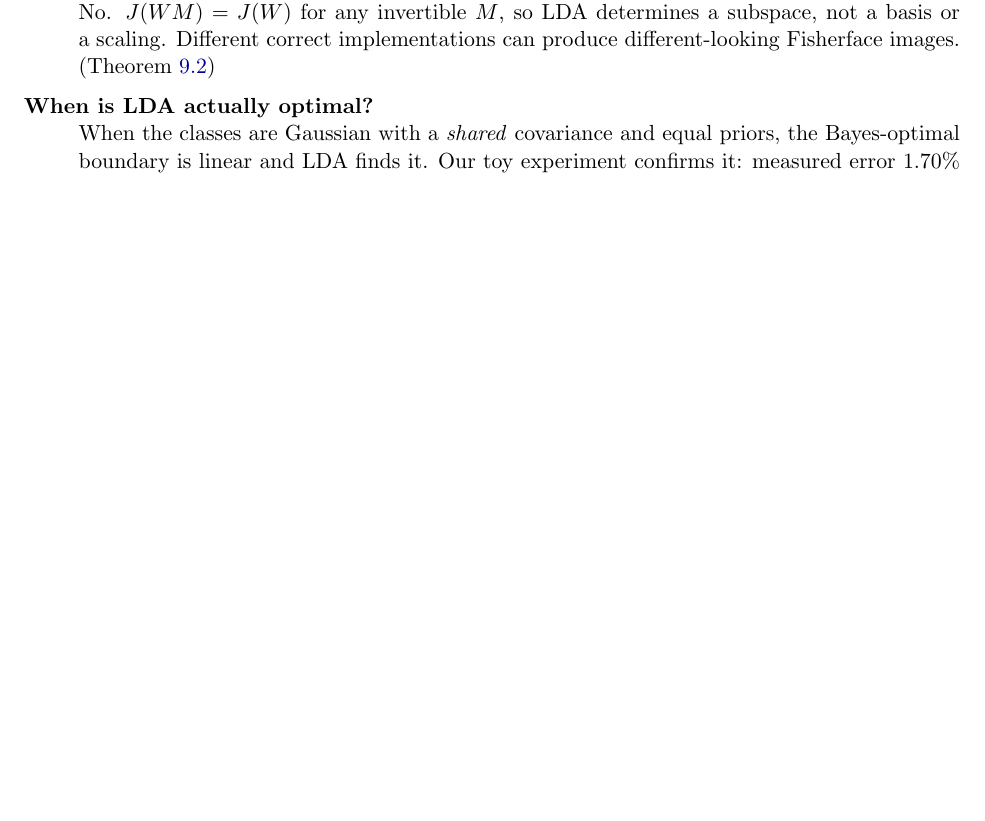
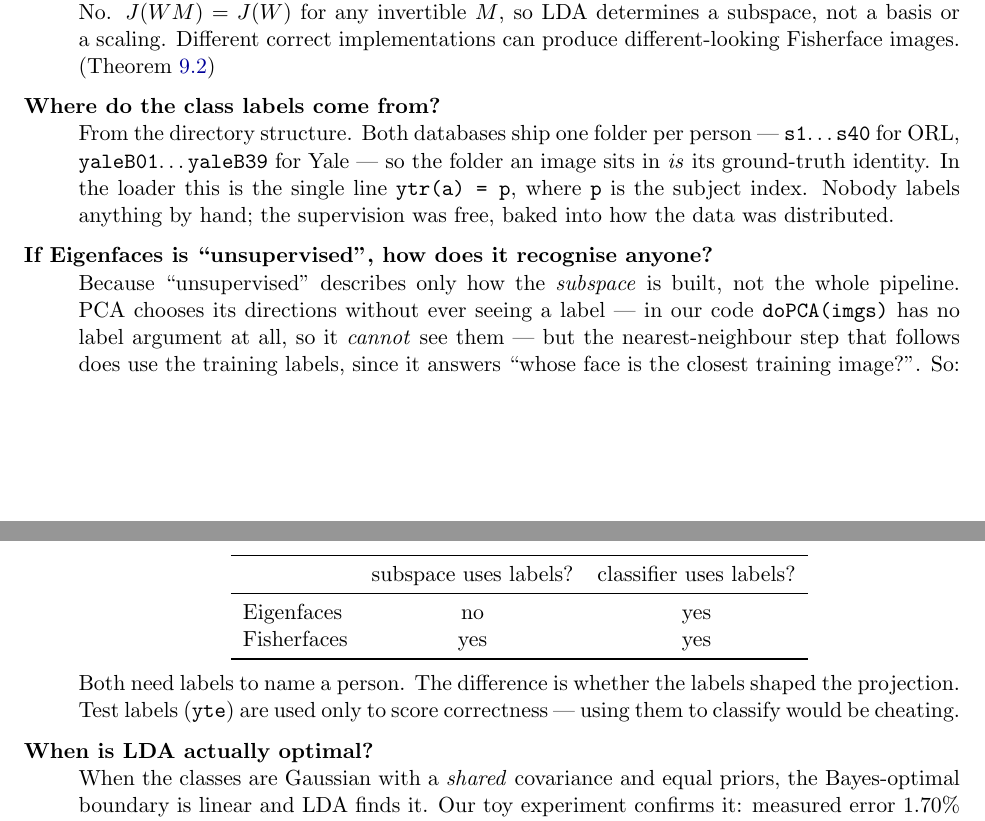
Before and after one commit to qascade/eigenfaces-vs-fisherfaces, a LaTeX paper (fisherfaces_project/study_guide.tex): part of page 36 of 38 before the commit and two parts of pages 36 and 37 of 38 after it, the two joined at a grey line, cut so that both start at the same text, the shorter picture padded with empty space. Compiled offline with pdfLaTeX.

Commit message:
Question bank: where the labels come from
Two entries added to Part VI, prompted by a question the material invites
but never answered explicitly.

"Where do the class labels come from?" -- from the directory structure.
Both databases ship one folder per person (s1..s40, yaleB01..yaleB39), so
the folder an image sits in is its ground-truth identity. In the loader
that is the single line ytr(a) = p. Nothing is hand-labelled; the
supervision was free, baked into how the data was distributed.

"If Eigenfaces is unsupervised, how does it recognise anyone?" -- because
"unsupervised" describes only how the SUBSPACE is built. doPCA(imgs) has
no label argument, so it cannot see labels even in principle; but the
nearest-neighbour step that follows does use the training labels, since
it answers "whose face is the closest training image?". A small table
makes the split explicit: Eigenfaces uses labels in the classifier only,
Fisherfaces in both the subspace and the classifier. Test labels are used
only to score, never to classify.

The second one is the sharper point: Eigenfaces is not label-free end to
end, and saying so pre-empts an easy trap.

Guide: 38 pages, 0 overfull boxes, 0 undefined references. No code or
numerical results touched.

```diff
--- a/fisherfaces_project/study_guide.tex
+++ b/fisherfaces_project/study_guide.tex
@@ -2076,6 +2076,34 @@ No. $J(WM)=J(W)$ for any invertible $M$, so LDA determines a subspace, not a
 basis or a scaling. Different correct implementations can produce different-looking
 Fisherface images. (Theorem~\ref{thm:invariance})
 
+\item[Where do the class labels come from?]
+From the directory structure. Both databases ship one folder per person ---
+\texttt{s1}\ldots\texttt{s40} for ORL, \texttt{yaleB01}\ldots\texttt{yaleB39} for
+Yale --- so the folder an image sits in \emph{is} its ground-truth identity. In
+the loader this is the single line \texttt{ytr(a) = p}, where \texttt{p} is the
+subject index. Nobody labels anything by hand; the supervision was free, baked
+into how the data was distributed.
+
+\item[If Eigenfaces is ``unsupervised'', how does it recognise anyone?]
+Because ``unsupervised'' describes only how the \emph{subspace} is built, not the
+whole pipeline. PCA chooses its directions without ever seeing a label --- in our
+code \texttt{doPCA(imgs)} has no label argument at all, so it \emph{cannot} see
+them --- but the nearest-neighbour step that follows does use the training labels,
+since it answers ``whose face is the closest training image?''. So:
+\begin{center}
+\begin{tabular}{lcc}
+\toprule
+ & subspace uses labels? & classifier uses labels? \\
+\midrule
+Eigenfaces  & no  & yes \\
+Fisherfaces & yes & yes \\
+\bottomrule
+\end{tabular}
+\end{center}
+Both need labels to name a person. The difference is whether the labels shaped the
+projection. Test labels (\texttt{yte}) are used only to score correctness --- using
+them to classify would be cheating.
+
 \item[When is LDA actually optimal?]
 When the classes are Gaussian with a \emph{shared} covariance and equal priors, the
 Bayes-optimal boundary is linear and LDA finds it. Our toy experiment confirms it:
```
Also changed, not shown: fisherfaces_project/study_guide.pdf.
